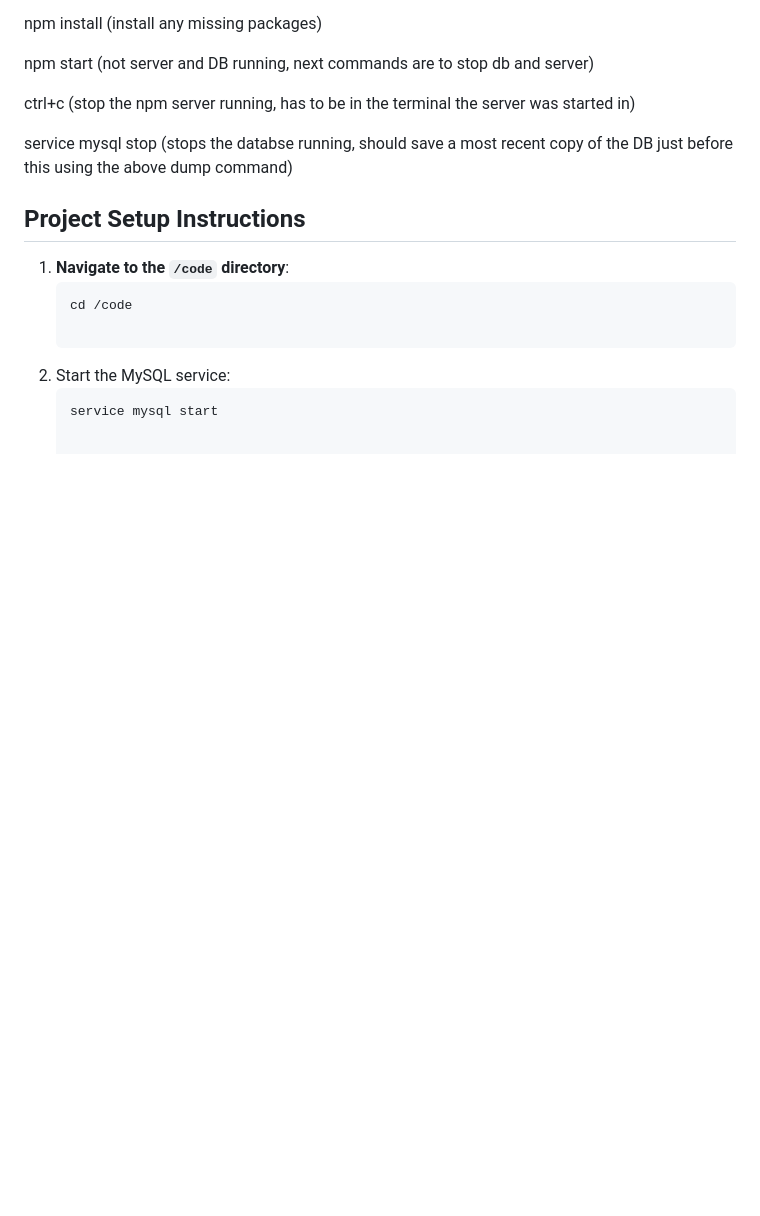
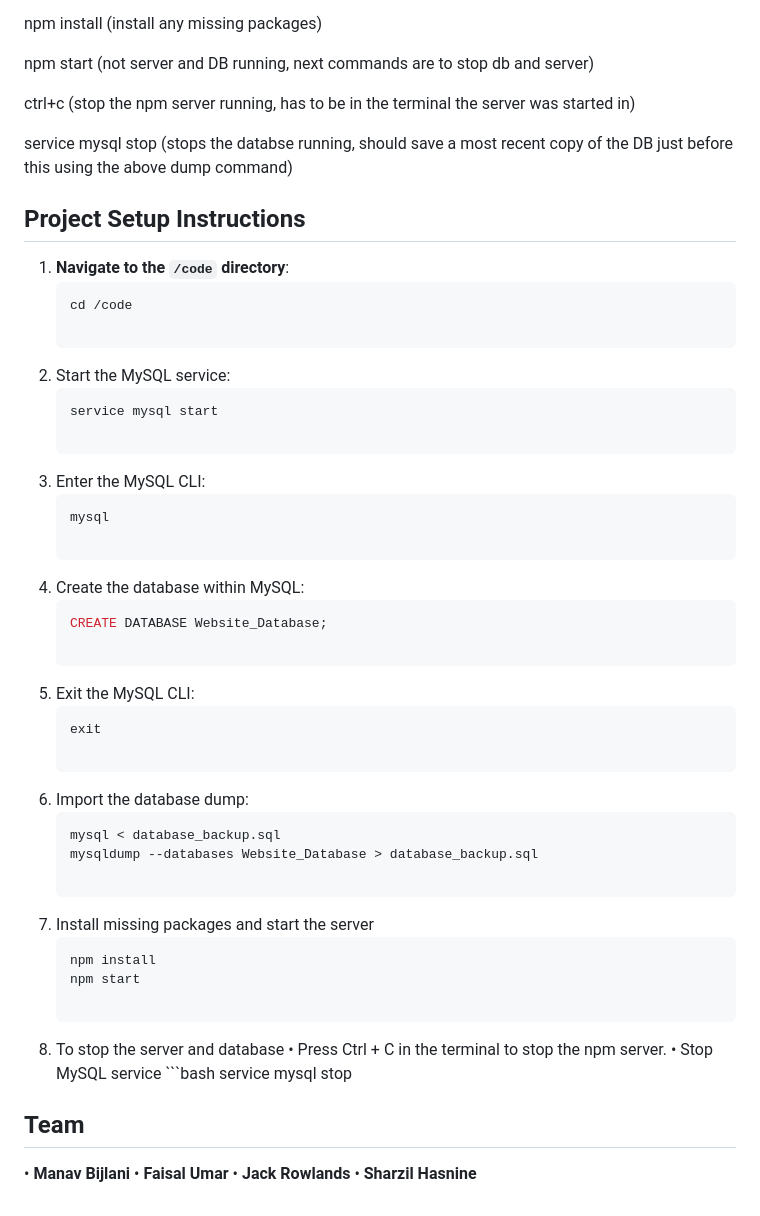
Before and after one commit to ManavBijlani21/GreenAgenda, a Markdown page: README.md, the part around the change. Rendered like a GitHub page; blank space fills up the shorter version.

````diff
--- a/README.md
+++ b/README.md
@@ -102,3 +102,37 @@ service mysql stop (stops the databse running, should save a most recent copy of
 2. Start the MySQL service:
     ```bash
     service mysql start
+
+3. Enter the MySQL CLI:
+    ```bash
+    mysql
+
+4. Create the database within MySQL:
+    ```bash
+    CREATE DATABASE Website_Database;
+
+5. Exit the MySQL CLI:
+    ```bash
+    exit
+
+6. Import the database dump:
+    ```bash
+    mysql < database_backup.sql
+    mysqldump --databases Website_Database > database_backup.sql
+
+7. Install missing packages and start the server
+    ```bash
+    npm install
+    npm start
+
+8. To stop the server and database
+    • Press Ctrl + C in the terminal to stop the npm server.
+    • Stop MySQL service
+        ```bash
+        service mysql stop
+
+## Team
+• **Manav Bijlani**
+• **Faisal Umar**
+• **Jack Rowlands**
+• **Sharzil Hasnine**
````
